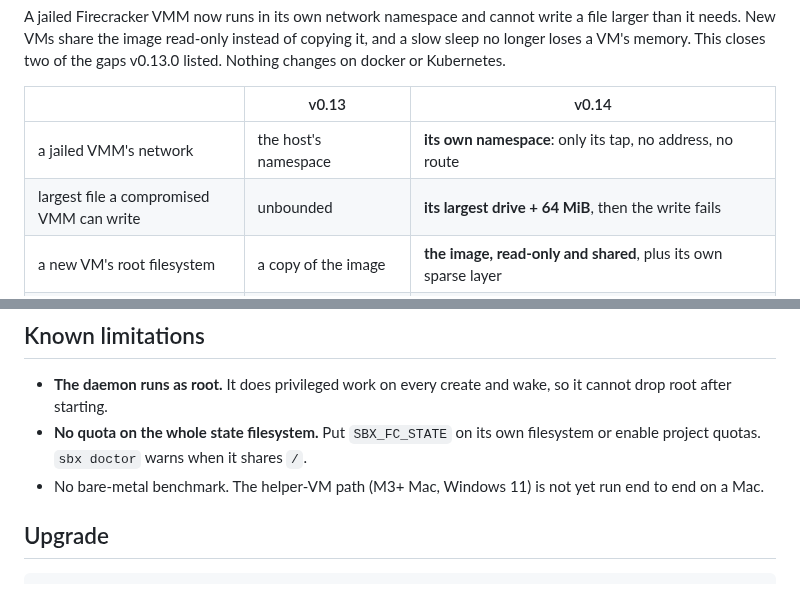
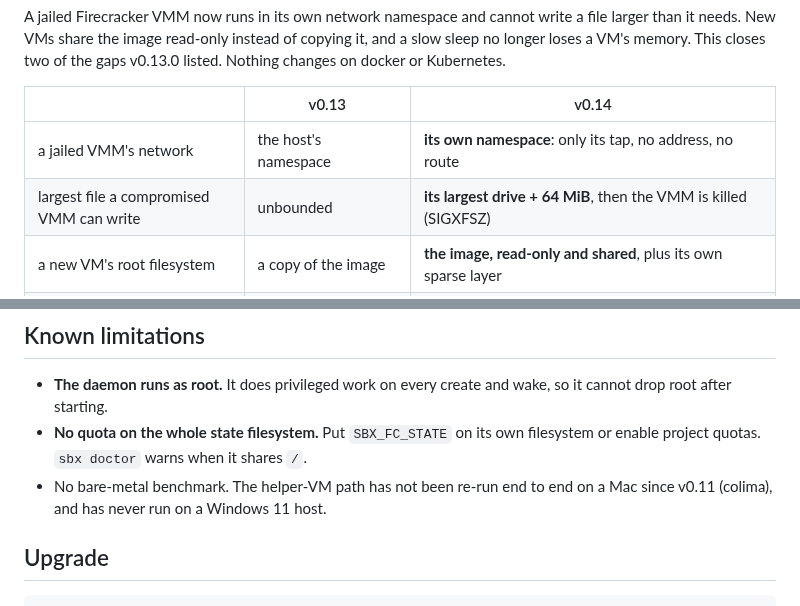
Before and after one commit to aryanmehrotra/sbx, a Markdown page: docs/release-notes/v0.14.0.md, 2 parts joined by grey strips. Rendered like a GitHub page.

Commit message:
docs(release-notes): restore what the rewrite blurred in v0.9.1, v0.13.0 and v0.14.0
A VMM past its file-size limit is killed (SIGXFSZ), not refused a write; the v0.13.0
title keeps the measured 141 ms rather than a re-rounded ~140; the helper VM's Mac run
is dated to v0.11; and the loopback-only --osb-addr refusal keeps its 'until a
server-proxy mode ships'.

Co-Authored-By: Claude Opus 5.5 <noreply@anthropic.com>
Claude-Session: https://claude.ai/code/session_01Qp3g1cxupGnrEXZgxmpvGb

```diff
--- a/docs/release-notes/v0.14.0.md
+++ b/docs/release-notes/v0.14.0.md
@@ -10,7 +10,7 @@ Kubernetes.
 | | v0.13 | v0.14 |
 |---|---|---|
 | a jailed VMM's network | the host's namespace | **its own namespace**: only its tap, no address, no route |
-| largest file a compromised VMM can write | unbounded | **its largest drive + 64 MiB**, then the write fails |
+| largest file a compromised VMM can write | unbounded | **its largest drive + 64 MiB**, then the VMM is killed (SIGXFSZ) |
 | a new VM's root filesystem | a copy of the image | **the image, read-only and shared**, plus its own sparse layer |
 | a sleep that is not confirmed | the VM stops and wakes cold | **asked again** (10 s, 20 s, 30 s); if still unconfirmed, the VM keeps running and retries |
 
@@ -91,8 +91,8 @@ layered root's gain.
   drop root after starting.
 - **No quota on the whole state filesystem.** Put `SBX_FC_STATE` on its own filesystem or enable
   project quotas. `sbx doctor` warns when it shares `/`.
-- No bare-metal benchmark. The helper-VM path (M3+ Mac, Windows 11) is not yet run end to end on
-  a Mac.
+- No bare-metal benchmark. The helper-VM path has not been re-run end to end on a Mac since v0.11
+  (colima), and has never run on a Windows 11 host.
 
 ## Upgrade
 
```
Also changed, not shown: docs/release-notes/v0.13.0.md (+1 -1 lines), docs/release-notes/v0.9.1.md (+1 -1 lines).
